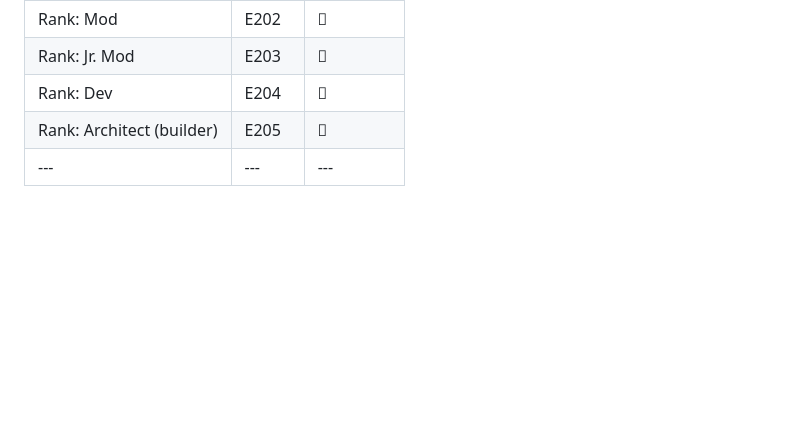
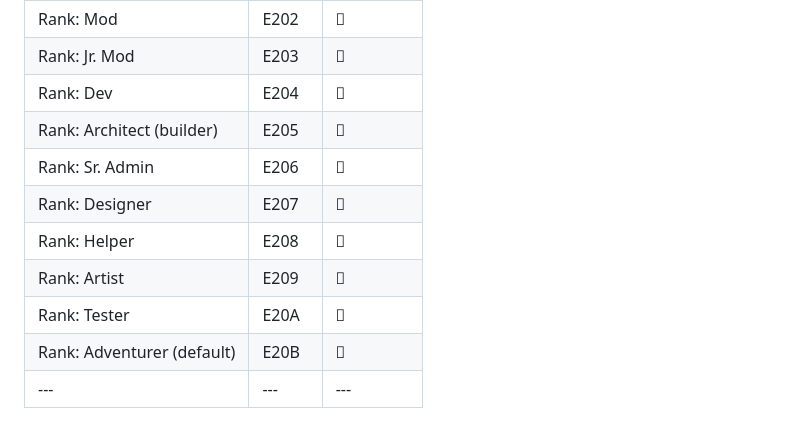
Before and after one commit to OccultoStudios/OccultoStudios.github.io, a Markdown page: index.md, the part around the change. Drawn GitHub-style; blank space fills up the shorter version.

```diff
--- a/index.md
+++ b/index.md
@@ -81,4 +81,10 @@ Java only! In Bedrock's Port/Geyser, this Custom Model Data will automatically c
 | Rank: Jr. Mod | E203 |  |
 | Rank: Dev | E204 |  |
 | Rank: Architect (builder) | E205 |  |
+| Rank: Sr. Admin | E206 |  |
+| Rank: Designer | E207 |  |
+| Rank: Helper | E208 |  |
+| Rank: Artist | E209 |  |
+| Rank: Tester | E20A |  |
+| Rank: Adventurer (default) | E20B |  |
 | --- | --- | --- |
```
